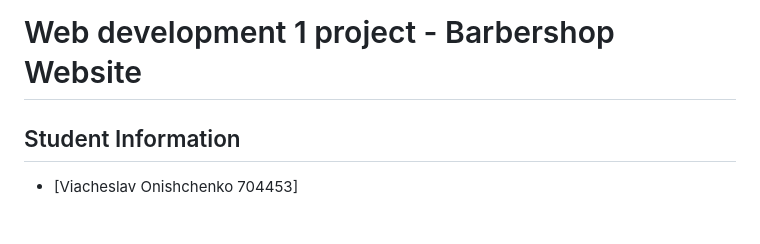
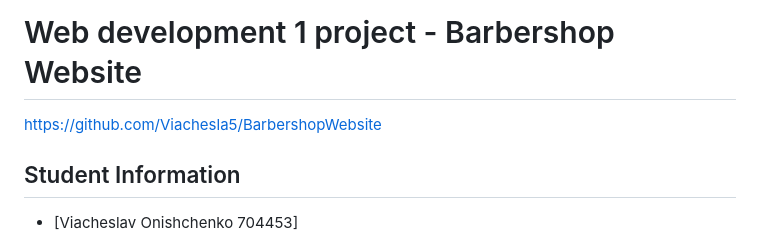
Before and after one commit to Viachesla5/BarbershopWebsite, a Markdown page: README.md, the part around the change. GitHub-like rendering.

```diff
--- a/README.md
+++ b/README.md
@@ -1,4 +1,5 @@
 # Web development 1 project - Barbershop Website
+https://github.com/Viachesla5/BarbershopWebsite
 
 ## Student Information
 
```
